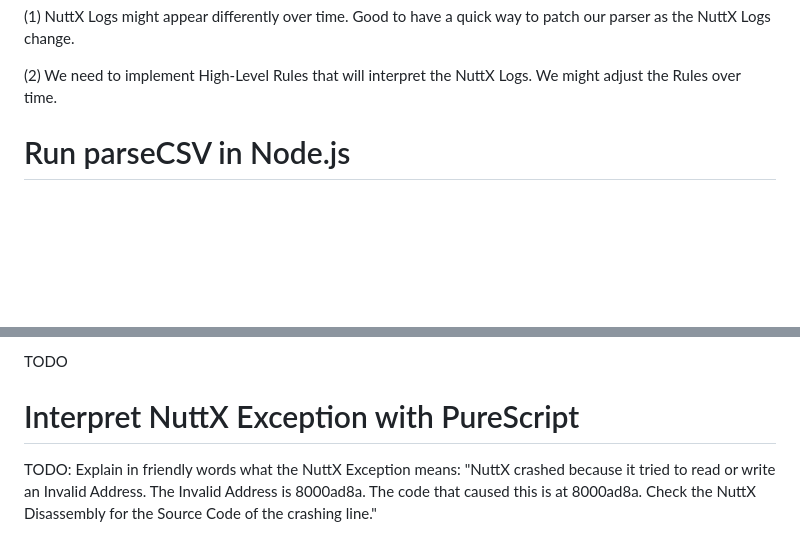
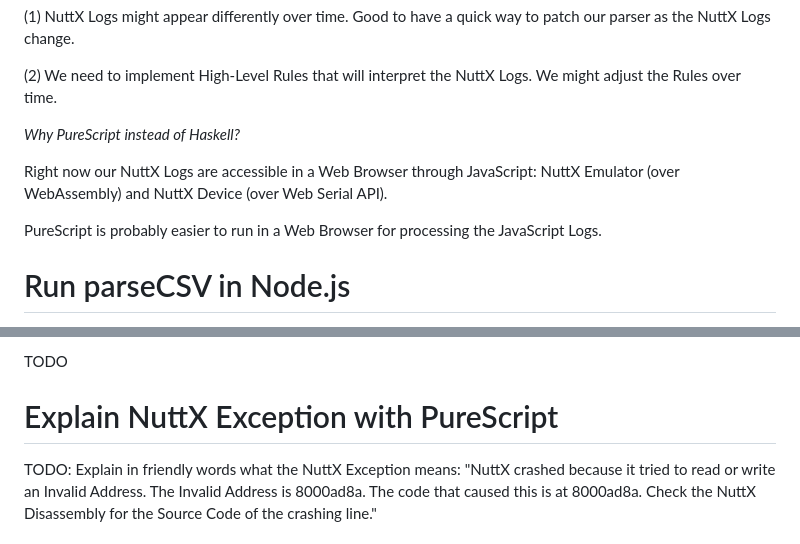
Before and after one commit to lupyuen/nuttx-parser, a Markdown page: README.md, 2 parts joined by grey strips. Drawn GitHub-style; blank space fills up the shorter version.

Commit message:
Parsing Exception

```diff
--- a/README.md
+++ b/README.md
@@ -15,6 +15,12 @@ _Why not code all this in JavaScript instead of PureScript?_
 (1) NuttX Logs might appear differently over time. Good to have a quick way to patch our parser as the NuttX Logs change.
 
 (2) We need to implement High-Level Rules that will interpret the NuttX Logs. We might adjust the Rules over time.
+
+_Why PureScript instead of Haskell?_
+
+Right now our NuttX Logs are accessible in a Web Browser through JavaScript: NuttX Emulator (over WebAssembly) and NuttX Device (over Web Serial API).
+
+PureScript is probably easier to run in a Web Browser for processing the JavaScript Logs.
 
 # Run parseCSV in Node.js
 
@@ -447,6 +453,6 @@ And explain in friendly words what this means: "NuttX crashed because it tried t
 
 TODO
 
-# Interpret NuttX Exception with PureScript
+# Explain NuttX Exception with PureScript
 
 TODO: Explain in friendly words what the NuttX Exception means: "NuttX crashed because it tried to read or write an Invalid Address. The Invalid Address is 8000ad8a. The code that caused this is at 8000ad8a. Check the NuttX Disassembly for the Source Code of the crashing line."
```
